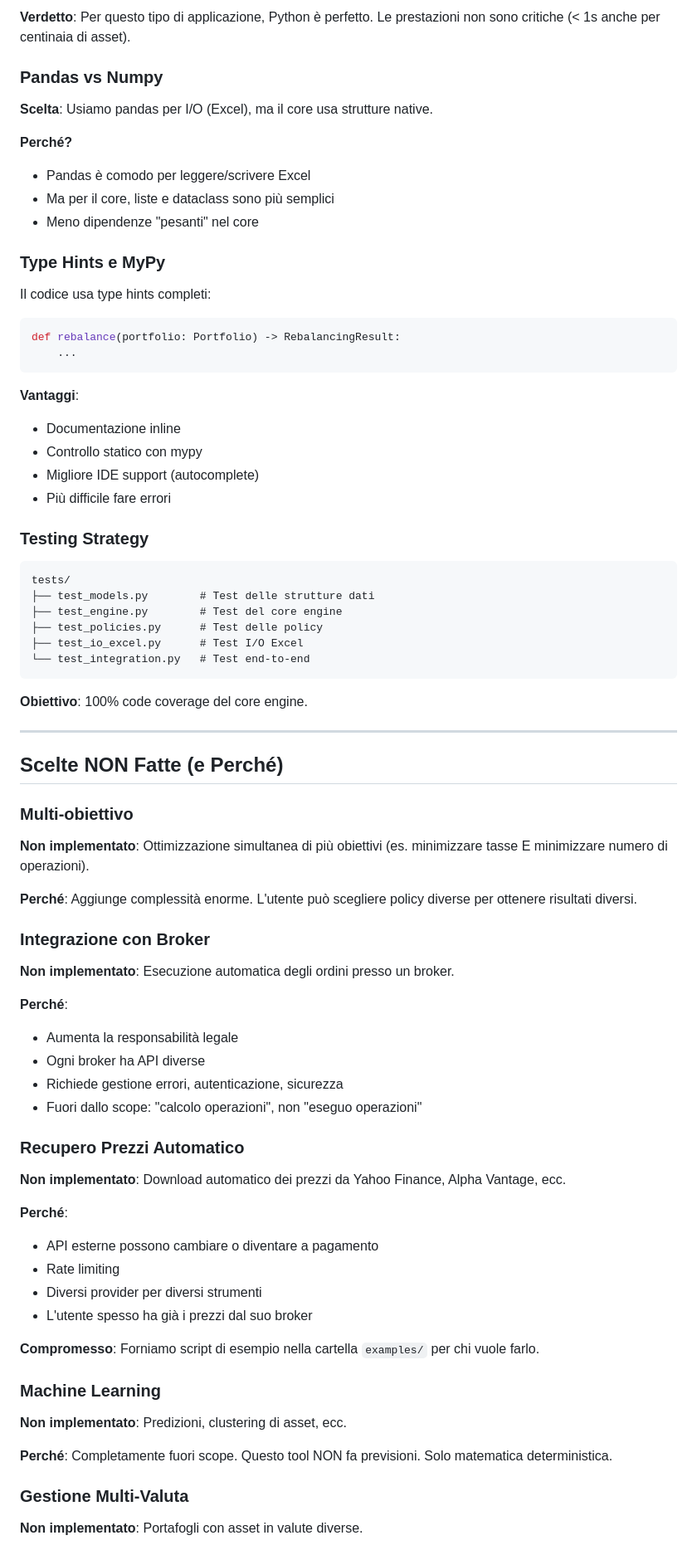
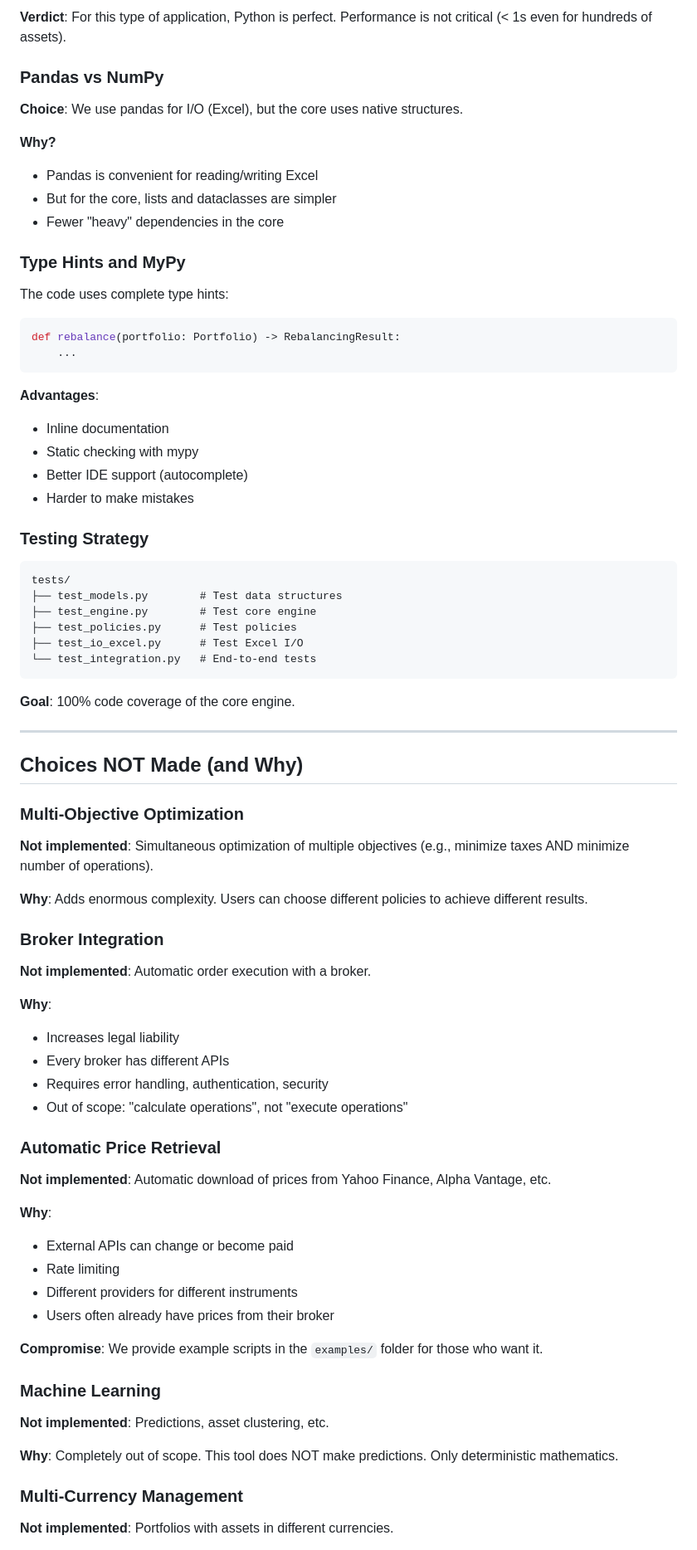
Before and after one commit to jacopo-monti/portfolio-rebalancer, a Markdown page: docs/DESIGN.md, the part around one of its changes. Shown at 83% size. GitHub-like rendering.

````diff
--- a/docs/DESIGN.md
+++ b/docs/DESIGN.md
@@ -218,82 +258,82 @@ L'arrotondamento a quote intere è **opzionale** e avviene **dopo** il calcolo:
 
-**Verdetto**: Per questo tipo di applicazione, Python è perfetto. Le prestazioni non sono critiche (< 1s anche per centinaia di asset).
+**Verdict**: For this type of application, Python is perfect. Performance is not critical (< 1s even for hundreds of assets).
 
-### Pandas vs Numpy
+### Pandas vs NumPy
 
-**Scelta**: Usiamo pandas per I/O (Excel), ma il core usa strutture native.
+**Choice**: We use pandas for I/O (Excel), but the core uses native structures.
 
-**Perché?**
-- Pandas è comodo per leggere/scrivere Excel
-- Ma per il core, liste e dataclass sono più semplici
-- Meno dipendenze "pesanti" nel core
+**Why?**
+- Pandas is convenient for reading/writing Excel
+- But for the core, lists and dataclasses are simpler
+- Fewer "heavy" dependencies in the core
 
-### Type Hints e MyPy
+### Type Hints and MyPy
 
-Il codice usa type hints completi:
+The code uses complete type hints:
 
 ```python
 def rebalance(portfolio: Portfolio) -> RebalancingResult:
     ...
 ```
 
-**Vantaggi**:
-- Documentazione inline
-- Controllo statico con mypy
-- Migliore IDE support (autocomplete)
-- Più difficile fare errori
+**Advantages**:
+- Inline documentation
+- Static checking with mypy
+- Better IDE support (autocomplete)
+- Harder to make mistakes
 
 ### Testing Strategy
 
 ```
 tests/
-├── test_models.py        # Test delle strutture dati
-├── test_engine.py        # Test del core engine
-├── test_policies.py      # Test delle policy
-├── test_io_excel.py      # Test I/O Excel
-└── test_integration.py   # Test end-to-end
+├── test_models.py        # Test data structures
+├── test_engine.py        # Test core engine
+├── test_policies.py      # Test policies
+├── test_io_excel.py      # Test Excel I/O
+└── test_integration.py   # End-to-end tests
 ```
 
-**Obiettivo**: 100% code coverage del core engine.
+**Goal**: 100% code coverage of the core engine.
 
 ---
 
-## Scelte NON Fatte (e Perché)
+## Choices NOT Made (and Why)
 
-### Multi-obiettivo
+### Multi-Objective Optimization
 
-**Non implementato**: Ottimizzazione simultanea di più obiettivi (es. minimizzare tasse E minimizzare numero di operazioni).
+**Not implemented**: Simultaneous optimization of multiple objectives (e.g., minimize taxes AND minimize number of operations).
 
-**Perché**: Aggiunge complessità enorme. L'utente può scegliere policy diverse per ottenere risultati diversi.
+**Why**: Adds enormous complexity. Users can choose different policies to achieve different results.
 
-### Integrazione con Broker
+### Broker Integration
 
-**Non implementato**: Esecuzione automatica degli ordini presso un broker.
+**Not implemented**: Automatic order execution with a broker.
 
-**Perché**:
-- Aumenta la responsabilità legale
-- Ogni broker ha API diverse
-- Richiede gestione errori, autenticazione, sicurezza
-- Fuori dallo scope: "calcolo operazioni", non "eseguo operazioni"
+**Why**:
+- Increases legal liability
+- Every broker has different APIs
+- Requires error handling, authentication, security
+- Out of scope: "calculate operations", not "execute operations"
 
-### Recupero Prezzi Automatico
+### Automatic Price Retrieval
 
-**Non implementato**: Download automatico dei prezzi da Yahoo Finance, Alpha Vantage, ecc.
+**Not implemented**: Automatic download of prices from Yahoo Finance, Alpha Vantage, etc.
 
-**Perché**:
-- API esterne possono cambiare o diventare a pagamento
+**Why**:
+- External APIs can change or become paid
 - Rate limiting
-- Diversi provider per diversi strumenti
-- L'utente spesso ha già i prezzi dal suo broker
+- Different providers for different instruments
+- Users often already have prices from their broker
 
-**Compromesso**: Forniamo script di esempio nella cartella `examples/` per chi vuole farlo.
+**Compromise**: We provide example scripts in the `examples/` folder for those who want it.
 
 ### Machine Learning
 
-**Non implementato**: Predizioni, clustering di asset, ecc.
+**Not implemented**: Predictions, asset clustering, etc.
 
-**Perché**: Completamente fuori scope. Questo tool NON fa previsioni. Solo matematica deterministica.
+**Why**: Completely out of scope. This tool does NOT make predictions. Only deterministic mathematics.
 
-### Gestione Multi-Valuta
+### Multi-Currency Management
 
-**Non implementato**: Portafogli con asset in valute diverse.
+**Not implemented**: Portfolios with assets in different currencies.
 
````
Also changed, not shown: other parts of docs/DESIGN.md (+217 -175 lines).
